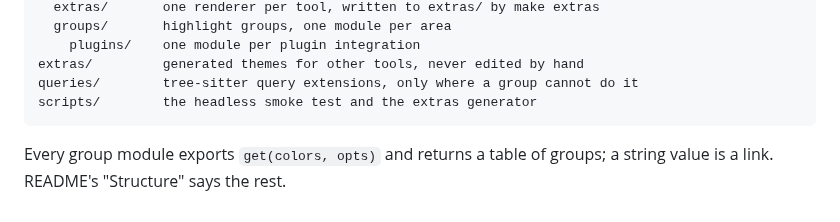
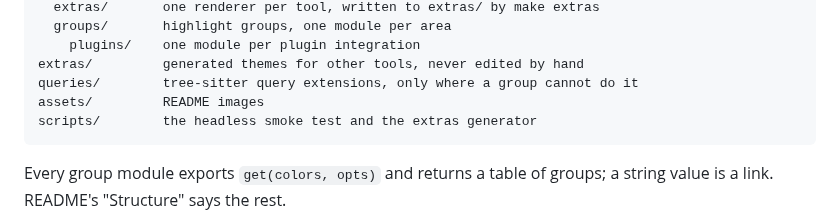
Before and after one commit to kryptamine/gruber-darker-renaissance, a Markdown page: AGENTS.md, the part around the change. Drawn GitHub-style.

````diff
--- a/AGENTS.md
+++ b/AGENTS.md
@@ -18,6 +18,7 @@ lua/gruber-darker-renaissance/
     plugins/    one module per plugin integration
 extras/         generated themes for other tools, never edited by hand
 queries/        tree-sitter query extensions, only where a group cannot do it
+assets/         README images
 scripts/        the headless smoke test and the extras generator
 ```
 
````
Also changed, not shown: README.md (+3 -0 lines), assets/screenshot.png (added).
